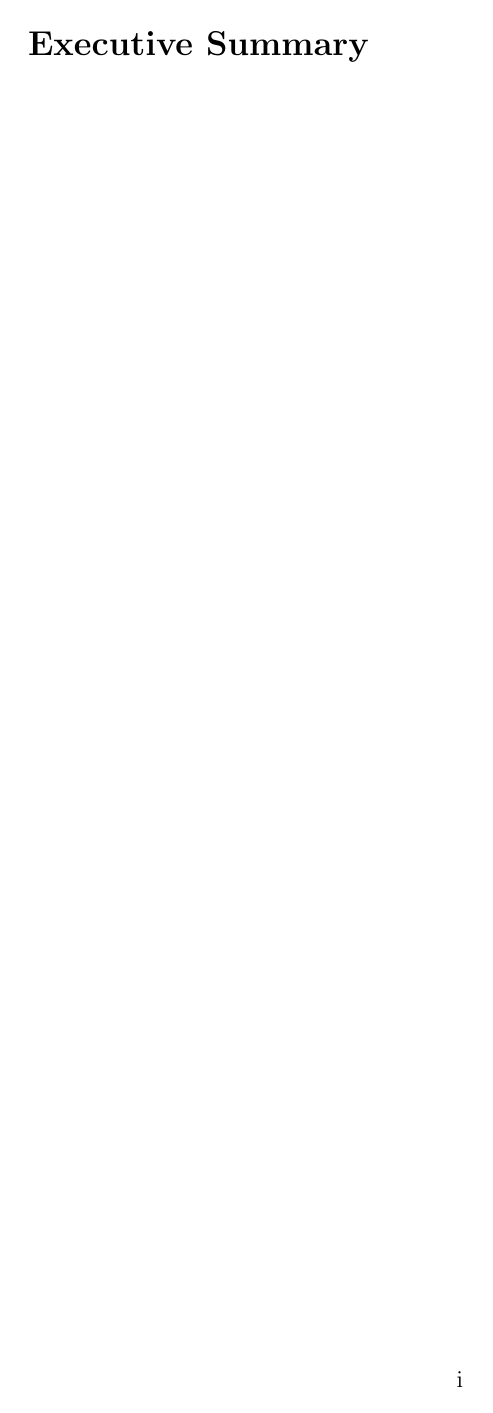
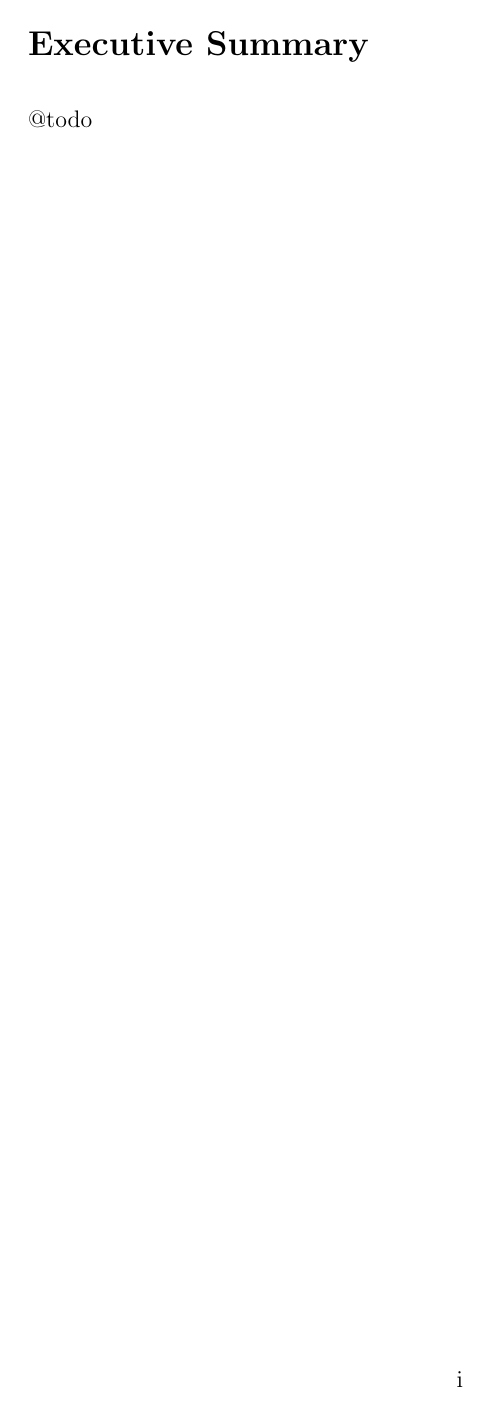
Before and after one commit to matthickey709/WearablesReport, a LaTeX document (FullReport.tex): page 2 of 3. Compiled offline with pdfLaTeX.

Commit message:
reorganizing

```diff
--- a/FullReport.tex
+++ b/FullReport.tex
@@ -1,5 +1,5 @@
 \documentclass[12pt, titlepage, onecolumn]{article}
-\input{setup.tex}
+\input{sections/setup.tex}
 \doublespacing
 
 % BEGINNING OF DOCUMENT
@@ -10,7 +10,7 @@
 \frontmatter
 \section*{Executive Summary}
 \addcontentsline{toc}{section}{Executive Summary}
-
+\input{sections/execsumm.tex}
 \clearpage
 \begin{singlespace}
 \tableofcontents
```
Also changed, not shown: sections/execSumm.tex (added, +1 -0 lines), FullReport.pdf, sections/setup.tex (renamed from setup.tex), sections/titlepage.tex (renamed from titlepage.tex), FullReport.tex (2 more changed lines).
